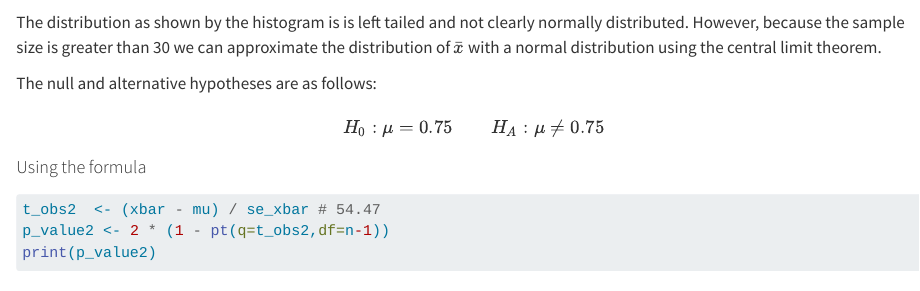
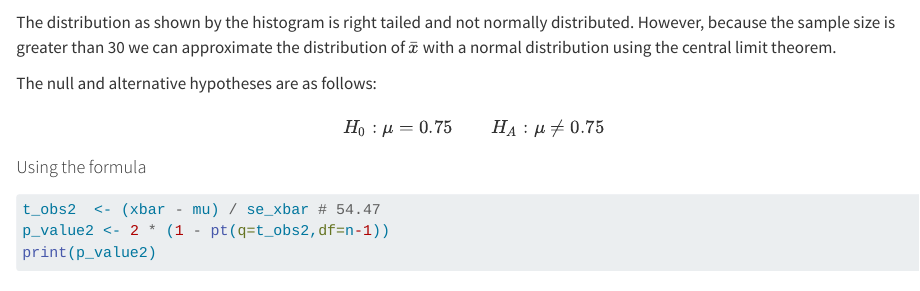
Before and after one commit to hiramRV/Assigment-2, a Quarto document (SDA Assignment 2.qmd): the page in a window 1100 px wide, from 3100 px down. Rendered offline with R 4.5, knitr and Pandoc in place of Quarto, with nearby package versions; long lines of code are wrapped.

Commit message:
Confusion

````diff
--- a/SDA Assignment 2.qmd
+++ b/SDA Assignment 2.qmd
@@ -91,7 +91,7 @@ data %>%
   ylab("Absolute frequency in sample") +
   theme_classic()
 ```
-The distribution as shown by the histogram is is left tailed and not clearly normally distributed. However, because the sample size is greater than 30 we can approximate the distribution of $\bar{x}$ with a normal distribution using the central limit theorem.
+The distribution as shown by the histogram is right tailed and not normally distributed. However, because the sample size is greater than 30 we can approximate the distribution of $\bar{x}$ with a normal distribution using the central limit theorem.
 
 The null and alternative hypotheses are as follows:
 $$H_{0}: \mu = 0.75 \qquad H_{A}: \mu \ne 0.75$$
````
